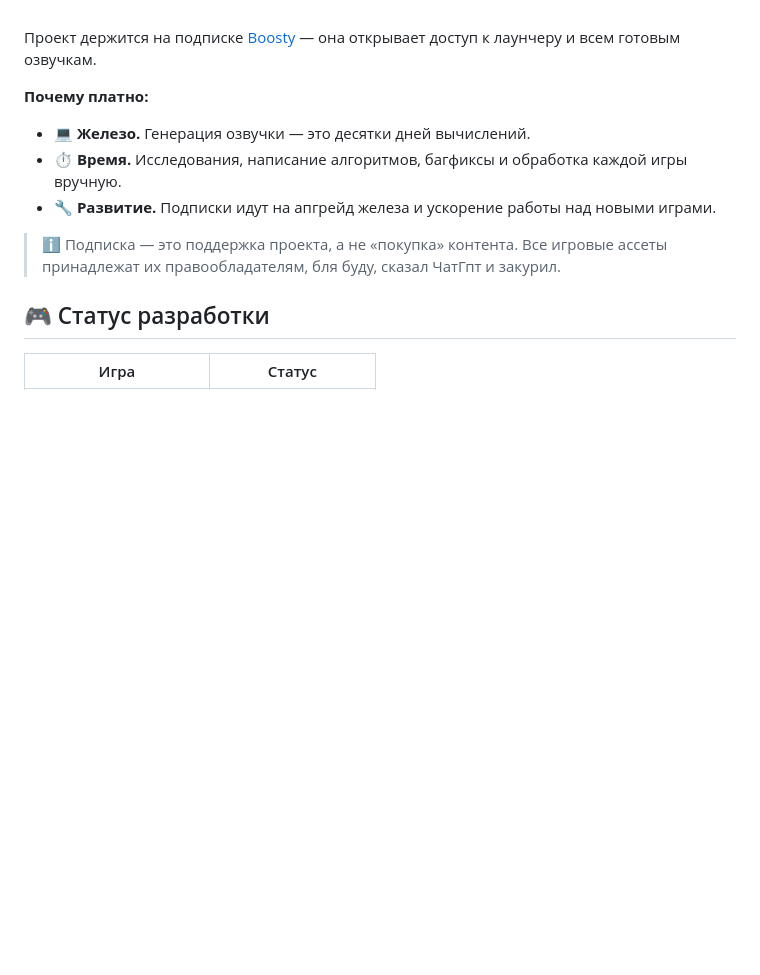
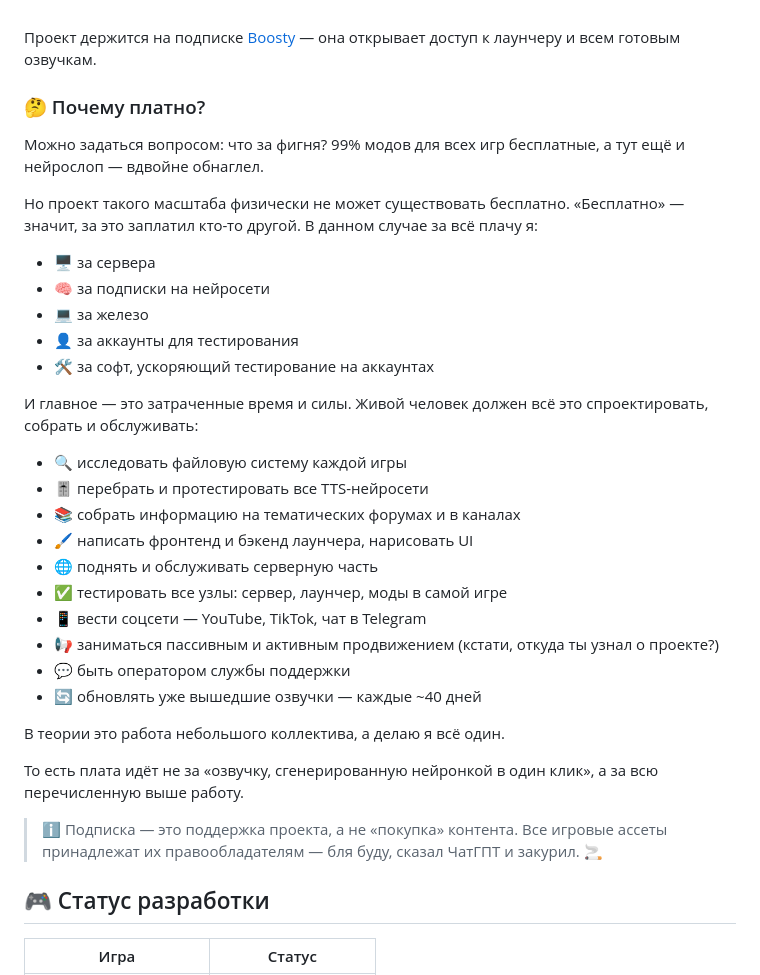
Before and after one commit to Kramar1337/GachaModVoice, a Markdown page: README.md, the part around the change. GitHub-like rendering; folded sections open; blank space fills up the shorter version.

```diff
--- a/README.md
+++ b/README.md
@@ -186,15 +186,39 @@ Gacha Mod Voice - проект по созданию нейросетевой р
 
 Проект держится на подписке [Boosty](https://boosty.to/kramar1337/purchase/1871141?ssource=DIRECT&share=subscription_link) — она открывает доступ к лаунчеру и всем готовым озвучкам.
 
-**Почему платно:**
+### 🤔 Почему платно?
 
-- 💻 **Железо.** Генерация озвучки — это десятки дней вычислений.
-- ⏱️ **Время.** Исследования, написание алгоритмов, багфиксы и обработка каждой игры вручную.
-- 🔧 **Развитие.** Подписки идут на апгрейд железа и ускорение работы над новыми играми.
+Можно задаться вопросом: что за фигня? 99% модов для всех игр бесплатные, а тут ещё и нейрослоп — вдвойне обнаглел.
 
-> ℹ️ Подписка — это поддержка проекта, а не «покупка» контента. Все игровые ассеты принадлежат их правообладателям, бля буду, сказал ЧатГпт и закурил.
+Но проект такого масштаба физически не может существовать бесплатно. «Бесплатно» — значит, за это заплатил кто-то другой. В данном случае за всё плачу я:
+
+- 🖥️ за сервера
+- 🧠 за подписки на нейросети
+- 💻 за железо
+- 👤 за аккаунты для тестирования
+- 🛠️ за софт, ускоряющий тестирование на аккаунтах
+
+И главное — это затраченные время и силы. Живой человек должен всё это спроектировать, собрать и обслуживать:
+
+- 🔍 исследовать файловую систему каждой игры
+- 🎚️ перебрать и протестировать все TTS-нейросети
+- 📚 собрать информацию на тематических форумах и в каналах
+- 🖌️ написать фронтенд и бэкенд лаунчера, нарисовать UI
+- 🌐 поднять и обслуживать серверную часть
+- ✅ тестировать все узлы: сервер, лаунчер, моды в самой игре
+- 📱 вести соцсети — YouTube, TikTok, чат в Telegram
+- 📢 заниматься пассивным и активным продвижением (кстати, откуда ты узнал о проекте?)
+- 💬 быть оператором службы поддержки
+- 🔄 обновлять уже вышедшие озвучки — каждые ~40 дней
+
+В теории это работа небольшого коллектива, а делаю я всё один.
+
+То есть плата идёт не за «озвучку, сгенерированную нейронкой в один клик», а за всю перечисленную выше работу.
+
+> ℹ️ Подписка — это поддержка проекта, а не «покупка» контента. Все игровые ассеты принадлежат их правообладателям — бля буду, сказал ЧатГПТ и закурил. 🚬
 
 </details>
+
 
 ## 🎮 Статус разработки
 
```
